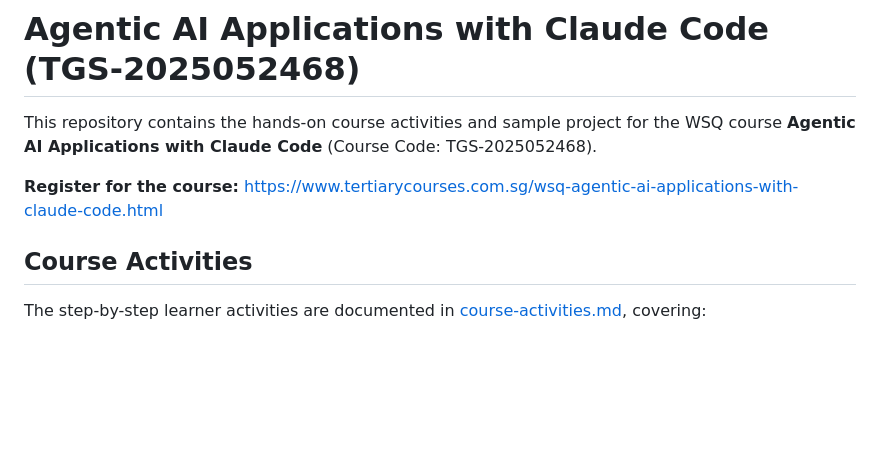
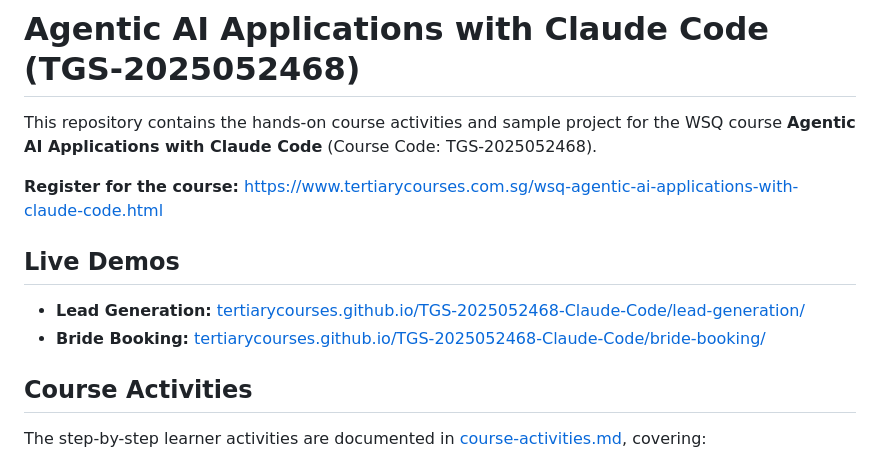
Before and after one commit to alfredang/TGS-2025052468-Claude-Code, a Markdown page: README.md, the part around the change. Rendered like a GitHub page; blank space fills up the shorter version.

Commit message:
docs: add GitHub Pages live demo links to README
Co-Authored-By: Claude Opus 4.7 (1M context) <noreply@anthropic.com>

```diff
--- a/README.md
+++ b/README.md
@@ -3,6 +3,11 @@
 This repository contains the hands-on course activities and sample project for the WSQ course **Agentic AI Applications with Claude Code** (Course Code: TGS-2025052468).
 
 **Register for the course:** [https://www.tertiarycourses.com.sg/wsq-agentic-ai-applications-with-claude-code.html](https://www.tertiarycourses.com.sg/wsq-agentic-ai-applications-with-claude-code.html)
+
+## Live Demos
+
+- **Lead Generation:** [tertiarycourses.github.io/TGS-2025052468-Claude-Code/lead-generation/](https://tertiarycourses.github.io/TGS-2025052468-Claude-Code/lead-generation/)
+- **Bride Booking:** [tertiarycourses.github.io/TGS-2025052468-Claude-Code/bride-booking/](https://tertiarycourses.github.io/TGS-2025052468-Claude-Code/bride-booking/)
 
 ## Course Activities
 
```
